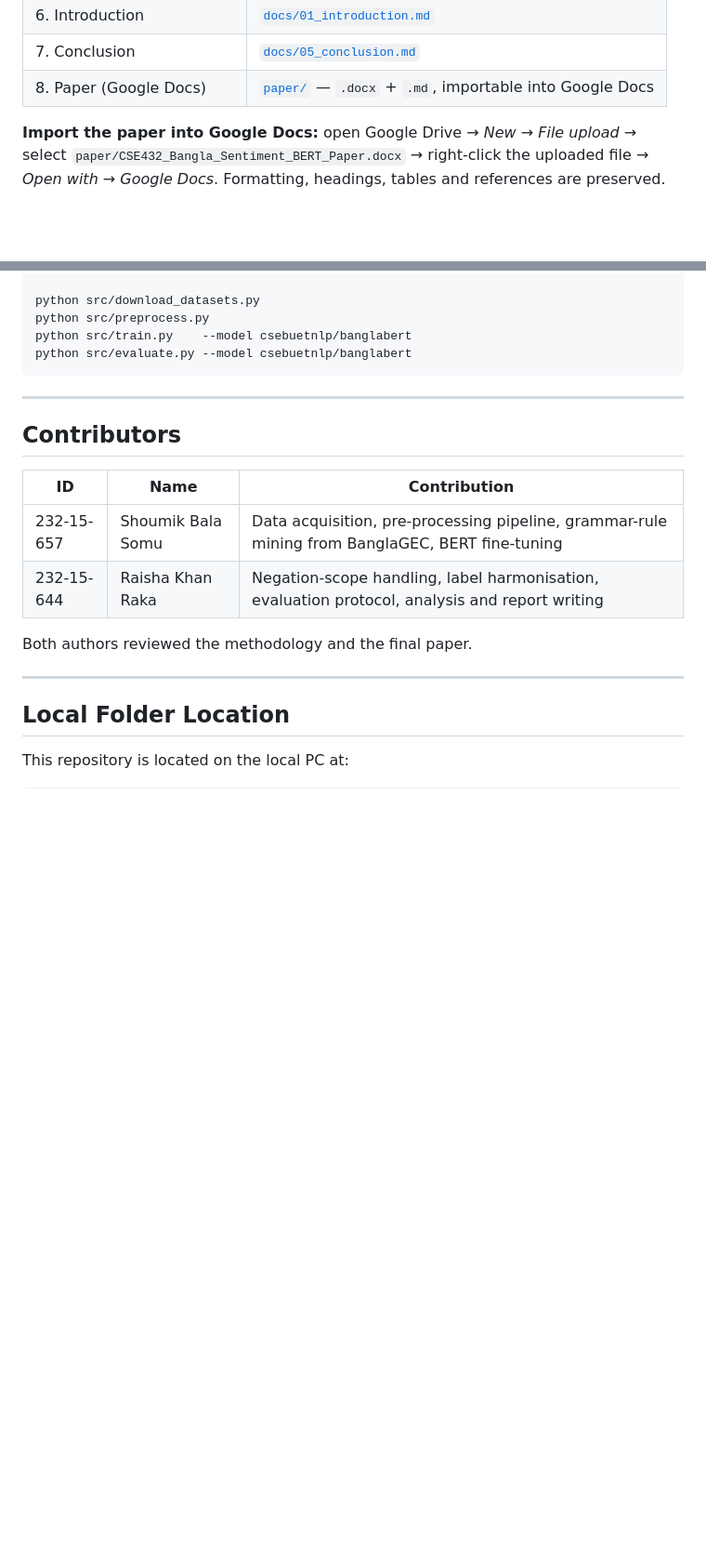
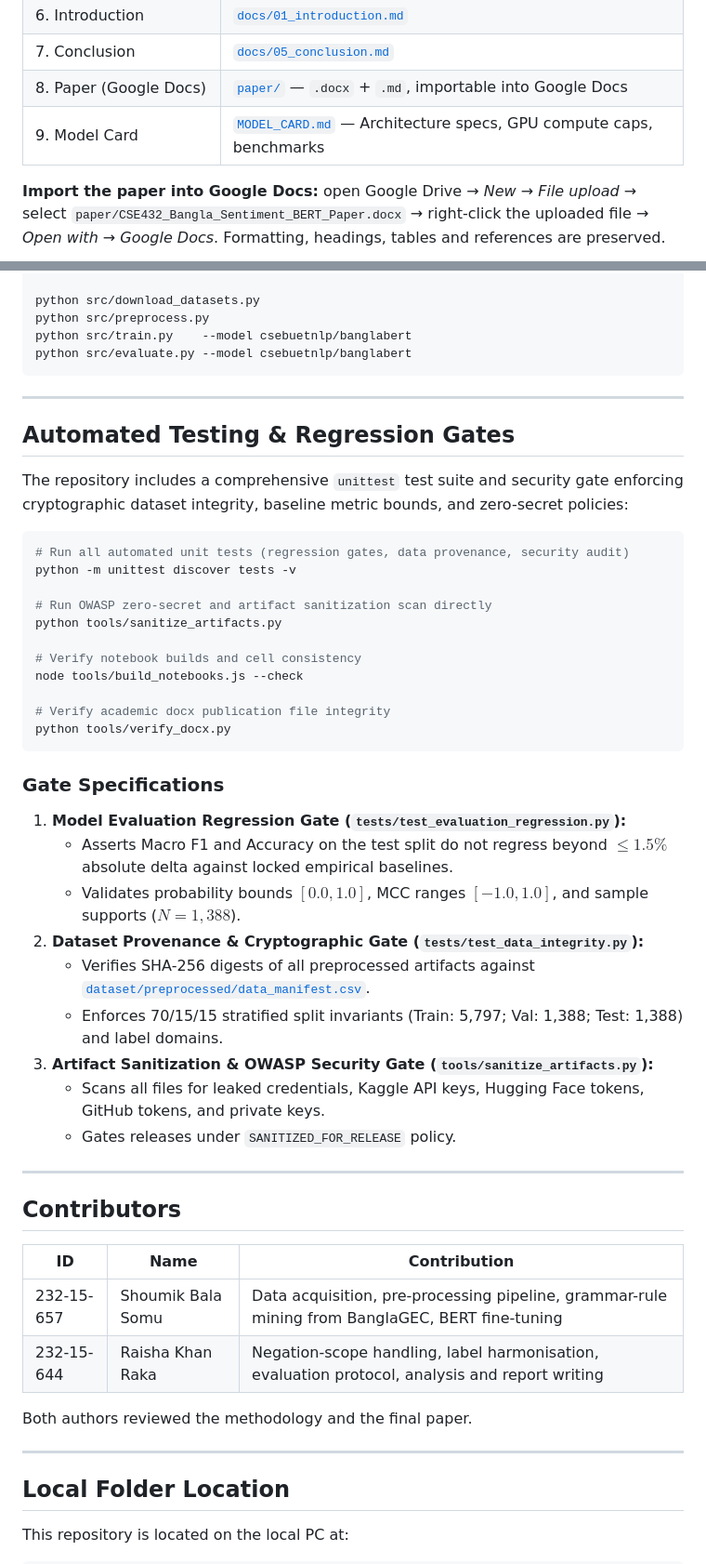
Before and after one commit to ShoumikBalaSomu/Developing-a-Bangla-Sentiment-Analysis-System-Using-Fine-Tuned-BERT-Models, a Markdown page: README.md, 2 parts joined by grey strips. Shown at 93% size. Drawn GitHub-style; blank space fills up the shorter version.

Commit message:
docs: add CI badge, MODEL_CARD reference, and Automated Testing & Regression Gates guide

````diff
--- a/README.md
+++ b/README.md
@@ -42,6 +43,7 @@ All eight required sections live in this repository as Markdown, and are also co
 | 6. Introduction | [`docs/01_introduction.md`](docs/01_introduction.md) |
 | 7. Conclusion | [`docs/05_conclusion.md`](docs/05_conclusion.md) |
 | 8. Paper (Google Docs) | [`paper/`](paper/) — `.docx` + `.md`, importable into Google Docs |
+| 9. Model Card | [`MODEL_CARD.md`](MODEL_CARD.md) — Architecture specs, GPU compute caps, benchmarks |
 
 **Import the paper into Google Docs:** open Google Drive → *New → File upload* → select `paper/CSE432_Bangla_Sentiment_BERT_Paper.docx` → right-click the uploaded file → *Open with → Google Docs*. Formatting, headings, tables and references are preserved.
 
@@ -351,6 +353,37 @@ python src/evaluate.py --model csebuetnlp/banglabert
 
 ---
 
+## Automated Testing & Regression Gates
+
+The repository includes a comprehensive `unittest` test suite and security gate enforcing cryptographic dataset integrity, baseline metric bounds, and zero-secret policies:
+
+```bash
+# Run all automated unit tests (regression gates, data provenance, security audit)
+python -m unittest discover tests -v
+
+# Run OWASP zero-secret and artifact sanitization scan directly
+python tools/sanitize_artifacts.py
+
+# Verify notebook builds and cell consistency
+node tools/build_notebooks.js --check
+
+# Verify academic docx publication file integrity
+python tools/verify_docx.py
+```
+
+### Gate Specifications
+1. **Model Evaluation Regression Gate (`tests/test_evaluation_regression.py`):**
+   - Asserts Macro F1 and Accuracy on the test split do not regress beyond $\le 1.5\%$ absolute delta against locked empirical baselines.
+   - Validates probability bounds $[0.0, 1.0]$, MCC ranges $[-1.0, 1.0]$, and sample supports ($N = 1,388$).
+2. **Dataset Provenance & Cryptographic Gate (`tests/test_data_integrity.py`):**
+   - Verifies SHA-256 digests of all preprocessed artifacts against [`dataset/preprocessed/data_manifest.csv`](dataset/preprocessed/data_manifest.csv).
+   - Enforces 70/15/15 stratified split invariants (Train: 5,797; Val: 1,388; Test: 1,388) and label domains.
+3. **Artifact Sanitization & OWASP Security Gate (`tools/sanitize_artifacts.py`):**
+   - Scans all files for leaked credentials, Kaggle API keys, Hugging Face tokens, GitHub tokens, and private keys.
+   - Gates releases under `SANITIZED_FOR_RELEASE` policy.
+
+---
+
 ## Contributors
 
 | ID | Name | Contribution |
````
Also changed, not shown: other parts of README.md (+1 -0 lines).
